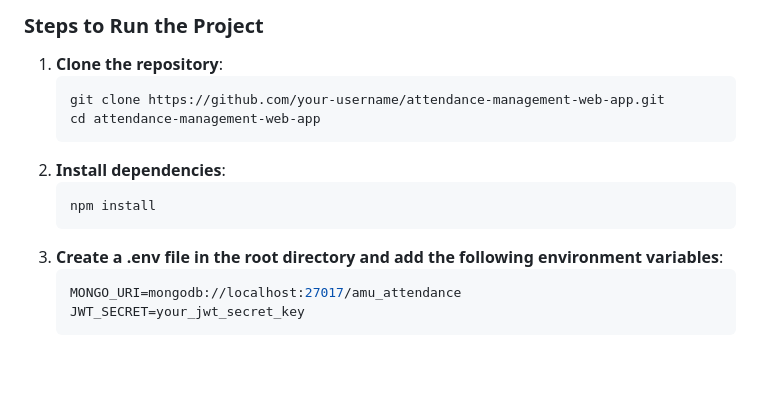
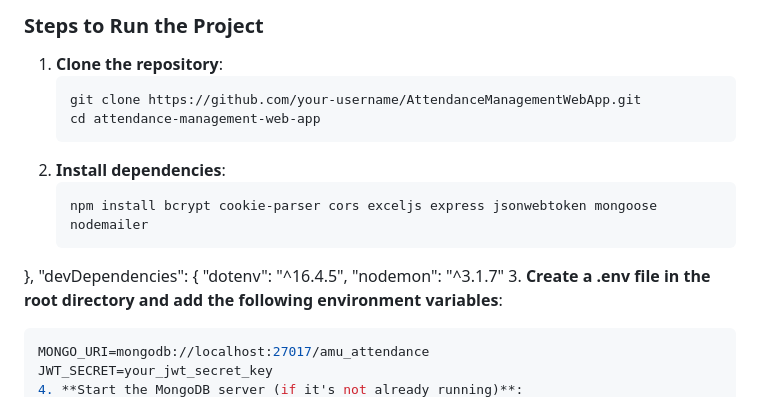
Before and after one commit to mohdyusuf2312/AttendanceManagementWebApp, a Markdown page: README.md, the part around the change. Drawn GitHub-style; blank space fills up the shorter version.

````diff
--- a/README.md
+++ b/README.md
@@ -38,11 +38,15 @@ Make sure you have the following installed:
 
 1. **Clone the repository**:
    ```bash
-   git clone https://github.com/your-username/attendance-management-web-app.git
+   git clone https://github.com/your-username/AttendanceManagementWebApp.git
    cd attendance-management-web-app
 2. **Install dependencies**:
    ```bash
-   npm install
+   npm install bcrypt cookie-parser cors exceljs express jsonwebtoken mongoose nodemailer
+  },
+  "devDependencies": {
+    "dotenv": "^16.4.5",
+    "nodemon": "^3.1.7"
 3. **Create a .env file in the root directory and add the following environment variables**:
    ```bash
    MONGO_URI=mongodb://localhost:27017/amu_attendance
````
